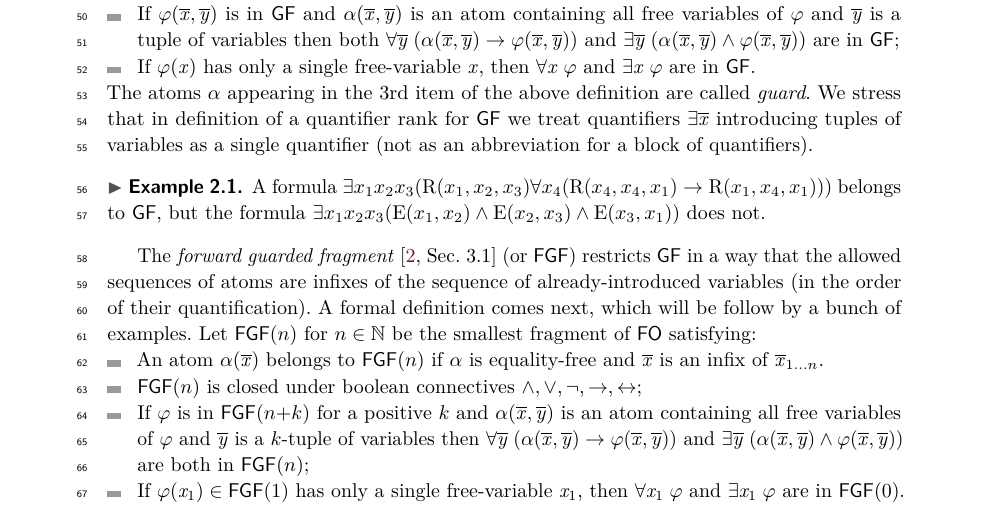
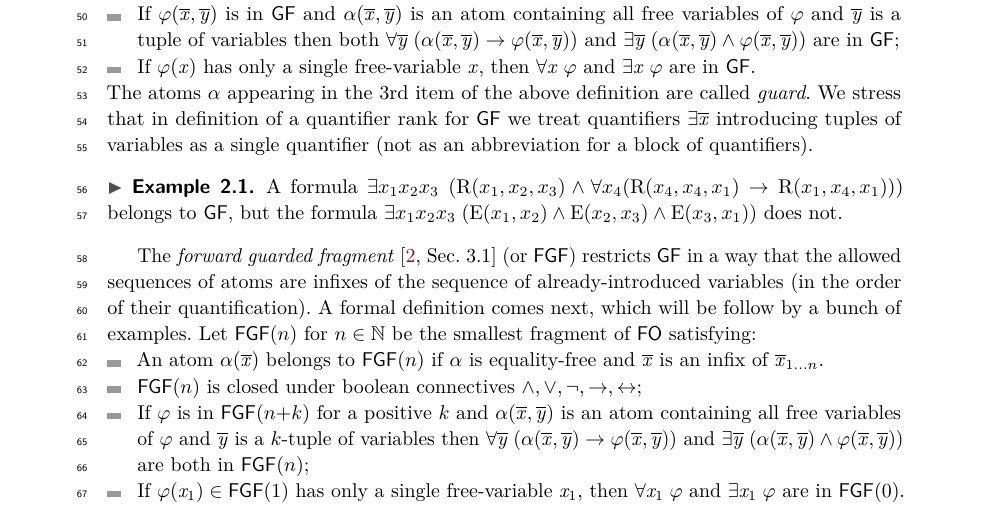
Before and after one commit to bennofs/fgf-characterisation, a LaTeX paper (Lipics version/main.tex, which reads Lipics version/sections/preliminaries.tex): part of page 2 of 7, cut so that both start at the same text. Compiled offline with pdfLaTeX.

Commit message:
example 2.1: fix formula and spacing

```diff
--- a/Lipics version/sections/preliminaries.tex
+++ b/Lipics version/sections/preliminaries.tex
@@ -44,7 +44,7 @@ The atoms $\alpha$ appearing in the 3rd item of the above definition are called
 We stress that in definition of a quantifier rank for $\GF$ we treat quantifiers $\exists{\vartuplex}$ introducing tuples of variables as a single quantifier (not as an abbreviation for a block of quantifiers).
 
 \begin{example}
-A formula $\exists{x_{1}x_{2}x_{3}} (\relR(x_{1}, x_{2}, x_{3}) \and \forall x_{4}(\relR(x_{4}, x_{4}, x_{1}) \to \relR(x_{1}, x_{4}, x_{1})))$ belongs to $\GF$, but the formula $\exists{x_{1}x_{2}x_{3}} (\relE(x_{1}, x_{2}) \land \relE(x_{2}, x_{3}) \land \relE(x_{3}, x_{1}))$ does not.
+A formula $\exists{x_{1}x_{2}x_{3}}\; (\relR(x_{1}, x_{2}, x_{3}) \land \forall x_{4}(\relR(x_{4}, x_{4}, x_{1}) \to \relR(x_{1}, x_{4}, x_{1})))$ belongs to $\GF$, but the formula $\exists{x_{1}x_{2}x_{3}}\; (\relE(x_{1}, x_{2}) \land \relE(x_{2}, x_{3}) \land \relE(x_{3}, x_{1}))$ does not.
 \end{example}
 
 The \emph{forward guarded fragment}~\cite[Sec. 3.1]{Bednarczyk21} (or $\FGF$) restricts $\GF$ in a way that the allowed sequences of atoms are infixes of the sequence of already-introduced variables (in the order of their quantification).
```
